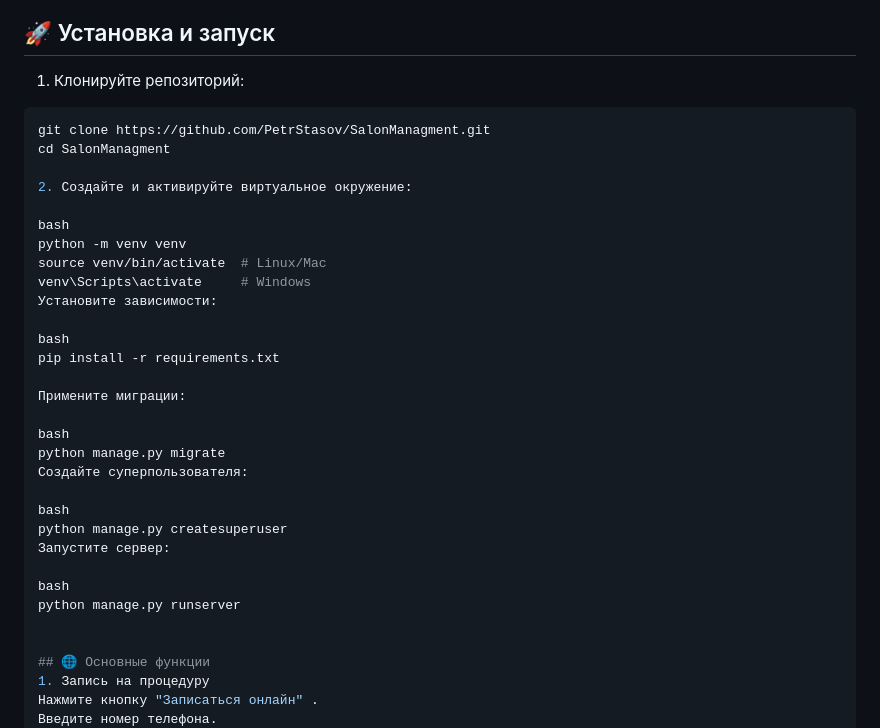
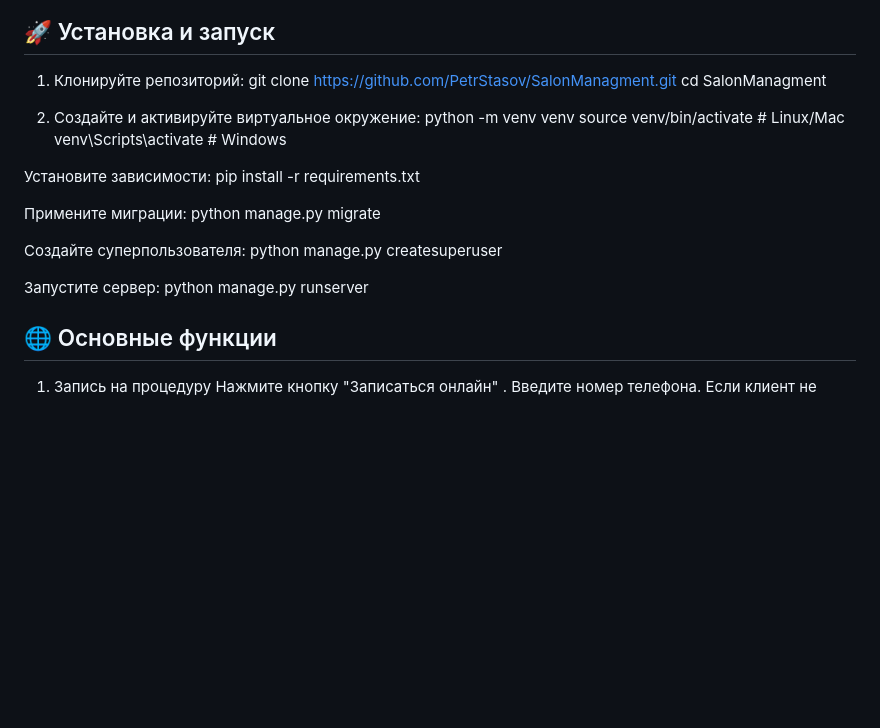
Before and after one commit to PetrStasov/SalonManagment, a Markdown page: readme.md, the part around the change. GitHub-like rendering; blank space fills up the shorter version.

````diff
--- a/readme.md
+++ b/readme.md
@@ -40,32 +40,24 @@
 ## 🚀 Установка и запуск
 
 1. Клонируйте репозиторий:
-```bash
 git clone https://github.com/PetrStasov/SalonManagment.git
 cd SalonManagment
 
 2. Создайте и активируйте виртуальное окружение:
-
-bash
 python -m venv venv
 source venv/bin/activate  # Linux/Mac
 venv\Scripts\activate     # Windows
+
 Установите зависимости:
-
-bash
 pip install -r requirements.txt
 
 Примените миграции:
+python manage.py migrate
 
-bash
-python manage.py migrate
 Создайте суперпользователя:
+python manage.py createsuperuser
 
-bash
-python manage.py createsuperuser
 Запустите сервер:
-
-bash
 python manage.py runserver
 
 
````
